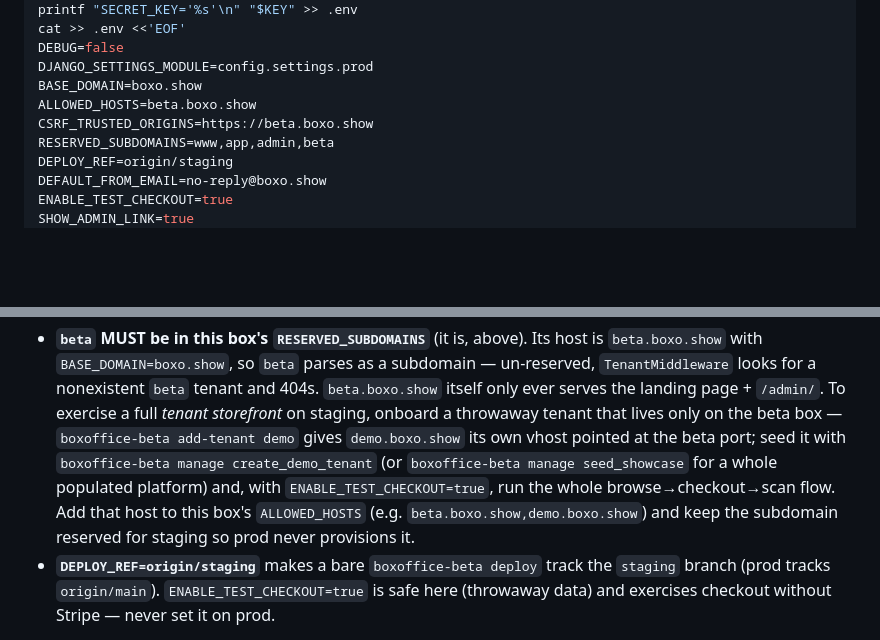
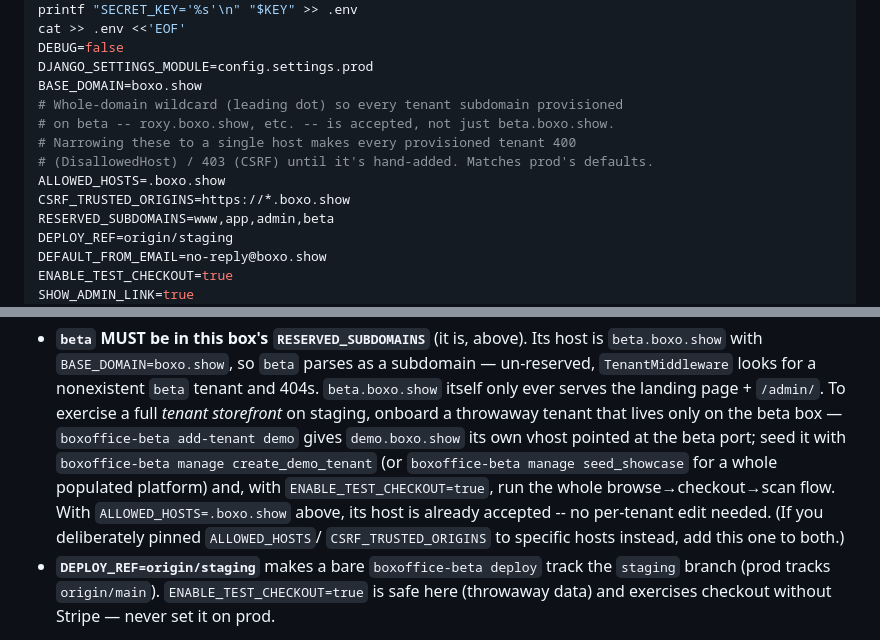
Before and after one commit to ivjames/boxoffice, a Markdown page: DEPLOY.md, 2 parts joined by grey strips. GitHub-like rendering; blank space fills up the shorter version.

Commit message:
Use .boxo.show wildcard in the beta .env runbook
The beta bring-up example pinned ALLOWED_HOSTS/CSRF_TRUSTED_ORIGINS to
beta.boxo.show, so every tenant subdomain provisioned on beta 400'd
(DisallowedHost) until hand-added. Recommend the whole-domain wildcard
(.boxo.show / https://*.boxo.show, same as prod's defaults) so provisioned
tenants just work, and drop the now-stale "add that host to ALLOWED_HOSTS"
instruction.

Co-Authored-By: Claude Opus 4.8 <noreply@anthropic.com>
Claude-Session: https://claude.ai/code/session_01Yc21Lw2xC1gYedFyfcX9ky

```diff
--- a/DEPLOY.md
+++ b/DEPLOY.md
@@ -309,8 +309,12 @@ cat >> .env <<'EOF'
 DEBUG=false
 DJANGO_SETTINGS_MODULE=config.settings.prod
 BASE_DOMAIN=boxo.show
-ALLOWED_HOSTS=beta.boxo.show
-CSRF_TRUSTED_ORIGINS=https://beta.boxo.show
+# Whole-domain wildcard (leading dot) so every tenant subdomain provisioned
+# on beta -- roxy.boxo.show, etc. -- is accepted, not just beta.boxo.show.
+# Narrowing these to a single host makes every provisioned tenant 400
+# (DisallowedHost) / 403 (CSRF) until it's hand-added. Matches prod's defaults.
+ALLOWED_HOSTS=.boxo.show
+CSRF_TRUSTED_ORIGINS=https://*.boxo.show
 RESERVED_SUBDOMAINS=www,app,admin,beta
 DEPLOY_REF=origin/staging
 DEFAULT_FROM_EMAIL=no-reply@boxo.show
@@ -340,9 +344,9 @@ Two things that bite:
   at the beta port; seed it with `boxoffice-beta manage create_demo_tenant`
   (or `boxoffice-beta manage seed_showcase` for a whole populated platform)
   and, with `ENABLE_TEST_CHECKOUT=true`, run the whole browse→checkout→scan
-  flow. Add
-  that host to this box's `ALLOWED_HOSTS` (e.g. `beta.boxo.show,demo.boxo.show`)
-  and keep the subdomain reserved for staging so prod never provisions it.
+  flow. With `ALLOWED_HOSTS=.boxo.show` above, its host is already accepted --
+  no per-tenant edit needed. (If you deliberately pinned `ALLOWED_HOSTS`/
+  `CSRF_TRUSTED_ORIGINS` to specific hosts instead, add this one to both.)
 - **`DEPLOY_REF=origin/staging`** makes a bare `boxoffice-beta deploy` track
   the `staging` branch (prod tracks `origin/main`). `ENABLE_TEST_CHECKOUT=true`
   is safe here (throwaway data) and exercises checkout without Stripe — never
```
